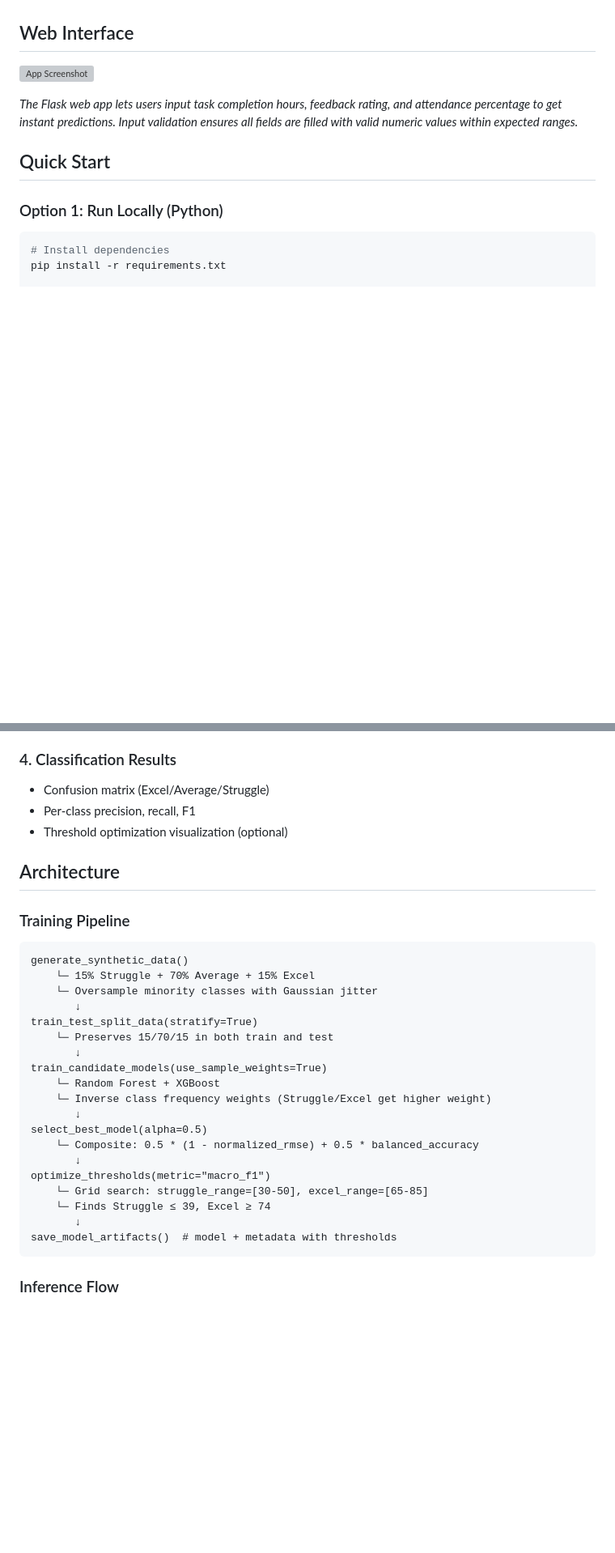
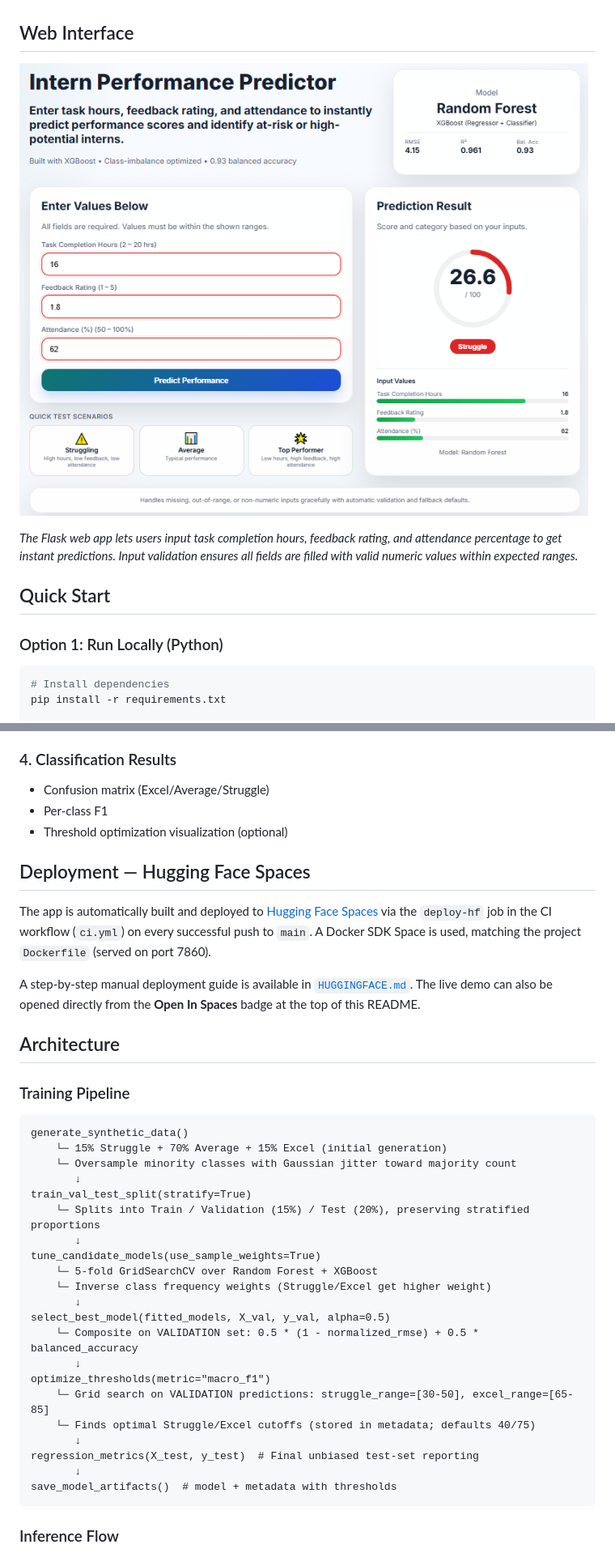
Before and after one commit to awais-dev-ai/Internee_Performance_Predictor, a Markdown page: README.md, 2 parts joined by grey strips. Shown at 81% size. Drawn GitHub-style; pictures changed too: images/screenshot.png (added); blank space fills up the shorter version; grey boxes are pictures that could not be loaded.

````diff
--- a/README.md
+++ b/README.md
@@ -62,7 +67,7 @@ Challenge: In real data, Struggle and Excel interns are rare (~15% each), making
 
 ## Web Interface
 
-![App Screenshot](images/app-screenshot.png)
+![App Screenshot](images/screenshot.png)
 
 *The Flask web app lets users input task completion hours, feedback rating, and attendance percentage to get instant predictions. Input validation ensures all fields are filled with valid numeric values within expected ranges.*
 
@@ -150,8 +156,14 @@ The notebook ([`Intern_Performance_Analysis.ipynb`](notebooks/Intern_Performance
 
 ### 4. Classification Results
 - Confusion matrix (Excel/Average/Struggle)
-- Per-class precision, recall, F1
+- Per-class F1
 - Threshold optimization visualization (optional)
+
+## Deployment — Hugging Face Spaces
+
+The app is automatically built and deployed to [Hugging Face Spaces](https://huggingface.co/spaces/awais-dev-ai/Intern-Performance-Predictor) via the `deploy-hf` job in the CI workflow (`ci.yml`) on every successful push to `main`. A Docker SDK Space is used, matching the project `Dockerfile` (served on port 7860).
+
+A step-by-step manual deployment guide is available in [`HUGGINGFACE.md`](HUGGINGFACE.md). The live demo can also be opened directly from the **Open In Spaces** badge at the top of this README.
 
 ## Architecture
 
@@ -159,22 +171,24 @@ The notebook ([`Intern_Performance_Analysis.ipynb`](notebooks/Intern_Performance
 
 ```
 generate_synthetic_data()
-    └─ 15% Struggle + 70% Average + 15% Excel
-    └─ Oversample minority classes with Gaussian jitter
+    └─ 15% Struggle + 70% Average + 15% Excel (initial generation)
+    └─ Oversample minority classes with Gaussian jitter toward majority count
        ↓
-train_test_split_data(stratify=True)
-    └─ Preserves 15/70/15 in both train and test
+train_val_test_split(stratify=True)
+    └─ Splits into Train / Validation (15%) / Test (20%), preserving stratified proportions
        ↓
-train_candidate_models(use_sample_weights=True)
-    └─ Random Forest + XGBoost
+tune_candidate_models(use_sample_weights=True)
+    └─ 5-fold GridSearchCV over Random Forest + XGBoost
     └─ Inverse class frequency weights (Struggle/Excel get higher weight)
        ↓
-select_best_model(alpha=0.5)
-    └─ Composite: 0.5 * (1 - normalized_rmse) + 0.5 * balanced_accuracy
+select_best_model(fitted_models, X_val, y_val, alpha=0.5)
+    └─ Composite on VALIDATION set: 0.5 * (1 - normalized_rmse) + 0.5 * balanced_accuracy
        ↓
 optimize_thresholds(metric="macro_f1")
-    └─ Grid search: struggle_range=[30-50], excel_range=[65-85]
-    └─ Finds Struggle ≤ 39, Excel ≥ 74
+    └─ Grid search on VALIDATION predictions: struggle_range=[30-50], excel_range=[65-85]
+    └─ Finds optimal Struggle/Excel cutoffs (stored in metadata; defaults 40/75)
+       ↓
+regression_metrics(X_test, y_test)  # Final unbiased test-set reporting
        ↓
 save_model_artifacts()  # model + metadata with thresholds
 ```
````
Also changed, not shown: other parts of README.md (+32 -31 lines), DOCKER.md (+1 -1 lines), HUGGINGFACE.md (+1 -1 lines), 11 other files.
